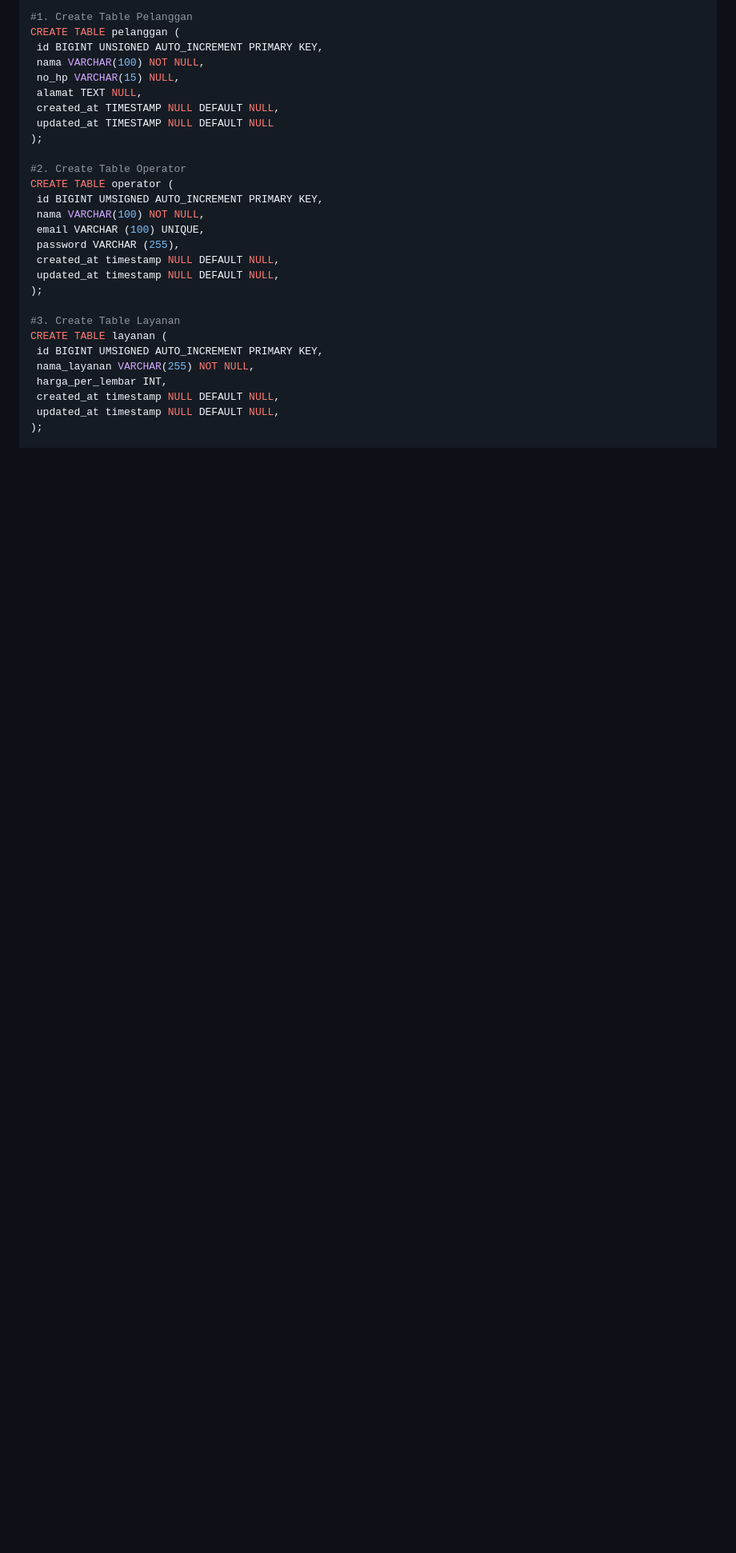
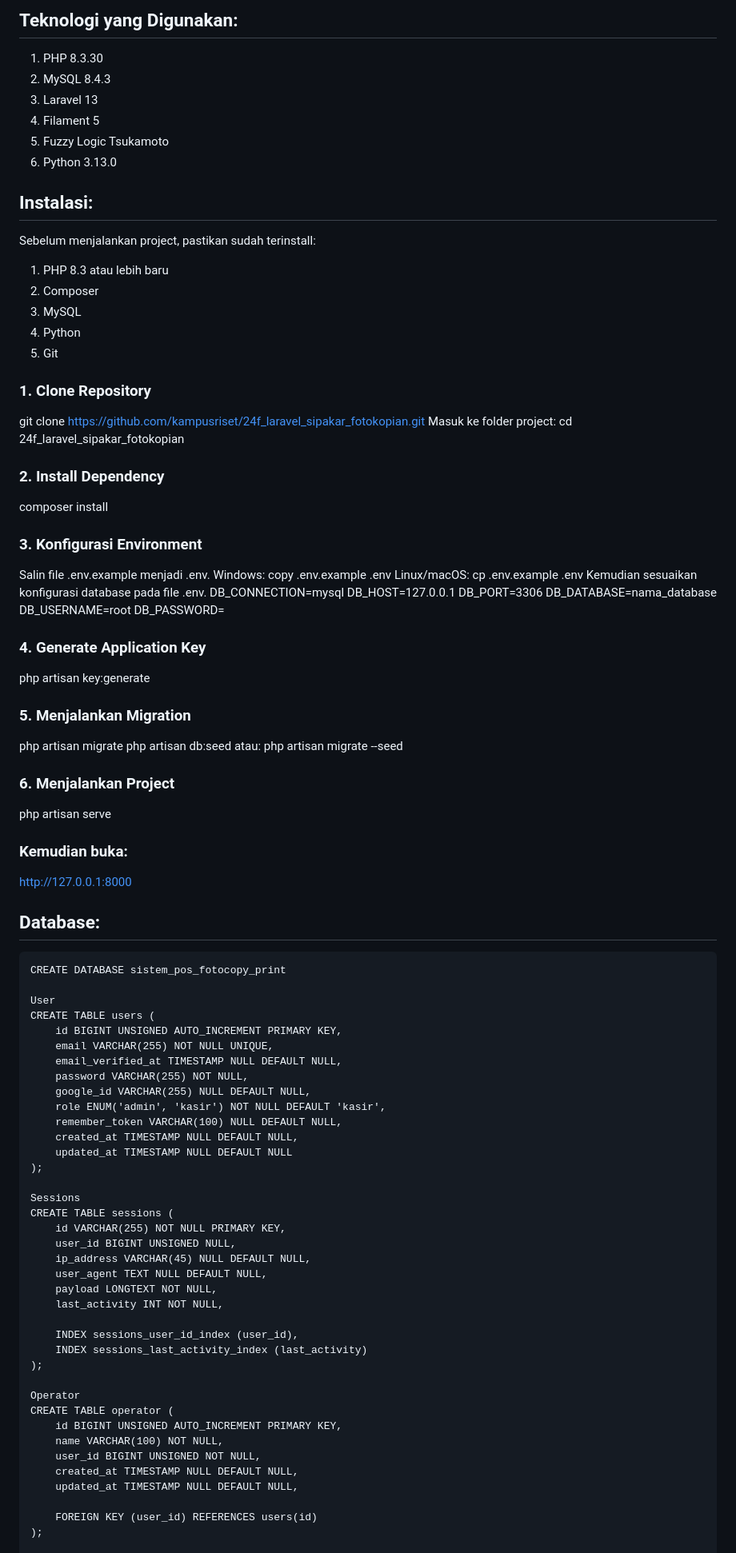
Before and after one commit to kampusriset/24f_laravel_sipakar_fotokopian, a Markdown page: README.md, the part around one of its changes. Shown at 80% size. Rendered like a GitHub page; blank space fills up the shorter version.

````diff
--- a/README.md
+++ b/README.md
@@ -43,30 +68,88 @@ CREATE DATABASE sistem-pos-fotocopy-print
 
-#1. Create Table Pelanggan
-CREATE TABLE pelanggan (
+## Teknologi yang Digunakan:
+1. PHP 8.3.30
+2. MySQL 8.4.3
+3. Laravel 13
+4. Filament 5
+5. Fuzzy Logic Tsukamoto
+6. Python 3.13.0
+
+## Instalasi:
+
+Sebelum menjalankan project, pastikan sudah terinstall:
+1. PHP 8.3 atau lebih baru
+2. Composer
+3. MySQL
+4. Python
+5. Git
+### 1. Clone Repository
+git clone https://github.com/kampusriset/24f_laravel_sipakar_fotokopian.git
+Masuk ke folder project:
+cd 24f_laravel_sipakar_fotokopian
+### 2. Install Dependency
+composer install
+### 3. Konfigurasi Environment
+Salin file .env.example menjadi .env.
+Windows:
+copy .env.example .env
+Linux/macOS:
+cp .env.example .env
+Kemudian sesuaikan konfigurasi database pada file .env.
+DB_CONNECTION=mysql
+DB_HOST=127.0.0.1
+DB_PORT=3306
+DB_DATABASE=nama_database
+DB_USERNAME=root
+DB_PASSWORD=
+### 4. Generate Application Key
+php artisan key:generate
+### 5. Menjalankan Migration
+php artisan migrate
+php artisan db:seed
+atau: php artisan migrate --seed
+### 6. Menjalankan Project
+php artisan serve
+### Kemudian buka:
+http://127.0.0.1:8000
+
+## Database:
+```
+CREATE DATABASE sistem_pos_fotocopy_print
+
+User
+CREATE TABLE users (
     id BIGINT UNSIGNED AUTO_INCREMENT PRIMARY KEY,
-    nama VARCHAR(100) NOT NULL,
-    no_hp VARCHAR(15) NULL,
-    alamat TEXT NULL,
+    email VARCHAR(255) NOT NULL UNIQUE,
+    email_verified_at TIMESTAMP NULL DEFAULT NULL,
+    password VARCHAR(255) NOT NULL,
+    google_id VARCHAR(255) NULL DEFAULT NULL,
+    role ENUM('admin', 'kasir') NOT NULL DEFAULT 'kasir',
+    remember_token VARCHAR(100) NULL DEFAULT NULL,
     created_at TIMESTAMP NULL DEFAULT NULL,
     updated_at TIMESTAMP NULL DEFAULT NULL
 );
 
-#2. Create Table Operator
-CREATE TABLE operator (
-    id BIGINT UMSIGNED AUTO_INCREMENT PRIMARY KEY,
-    nama VARCHAR(100) NOT NULL,
-    email VARCHAR (100) UNIQUE,
-    password VARCHAR (255),
-    created_at timestamp NULL DEFAULT NULL,
-    updated_at timestamp NULL DEFAULT NULL,
+Sessions
+CREATE TABLE sessions (
+    id VARCHAR(255) NOT NULL PRIMARY KEY,
+    user_id BIGINT UNSIGNED NULL,
+    ip_address VARCHAR(45) NULL DEFAULT NULL,
+    user_agent TEXT NULL DEFAULT NULL,
+    payload LONGTEXT NOT NULL,
+    last_activity INT NOT NULL,
+
+    INDEX sessions_user_id_index (user_id),
+    INDEX sessions_last_activity_index (last_activity)
 );
 
-#3. Create Table Layanan
-CREATE TABLE layanan (
-    id BIGINT UMSIGNED AUTO_INCREMENT PRIMARY KEY,
-    nama_layanan VARCHAR(255) NOT NULL,
-    harga_per_lembar INT,
-    created_at timestamp NULL DEFAULT NULL,
-    updated_at timestamp NULL DEFAULT NULL,
+Operator
+CREATE TABLE operator (
+    id BIGINT UNSIGNED AUTO_INCREMENT PRIMARY KEY,
+    name VARCHAR(100) NOT NULL,
+    user_id BIGINT UNSIGNED NOT NULL,
+    created_at TIMESTAMP NULL DEFAULT NULL,
+    updated_at TIMESTAMP NULL DEFAULT NULL,
+
+    FOREIGN KEY (user_id) REFERENCES users(id)
 );
 
````
Also changed, not shown: other parts of README.md (+153 -89 lines).
